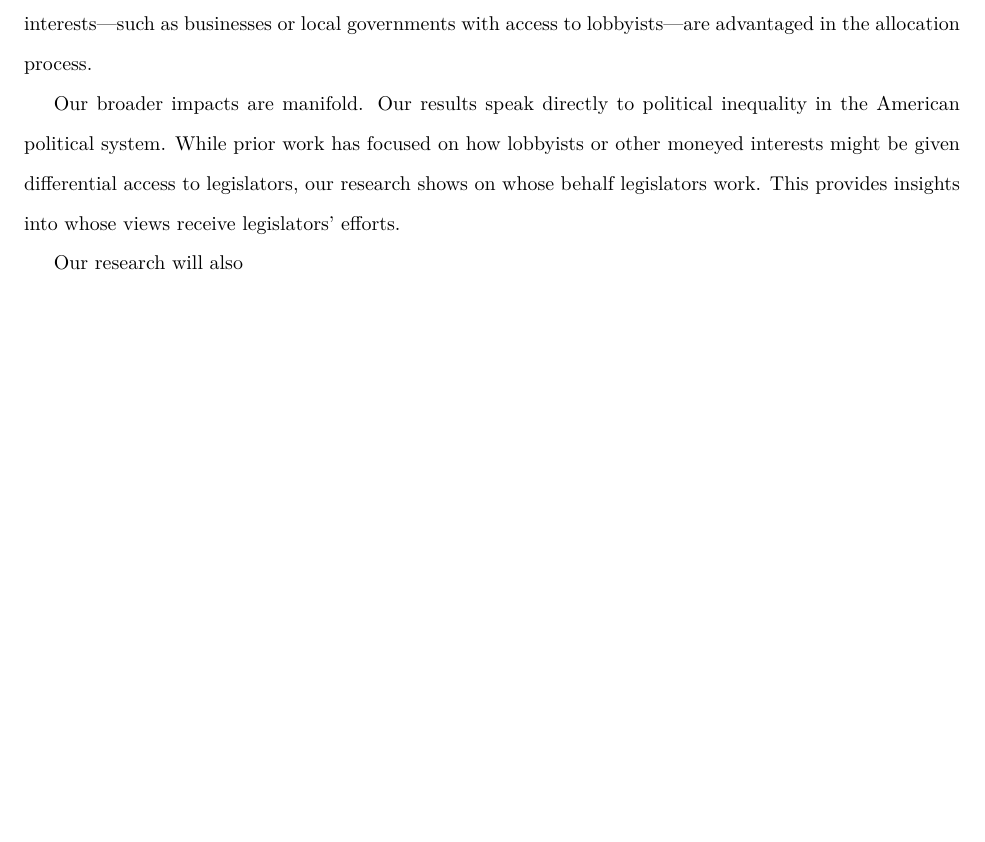
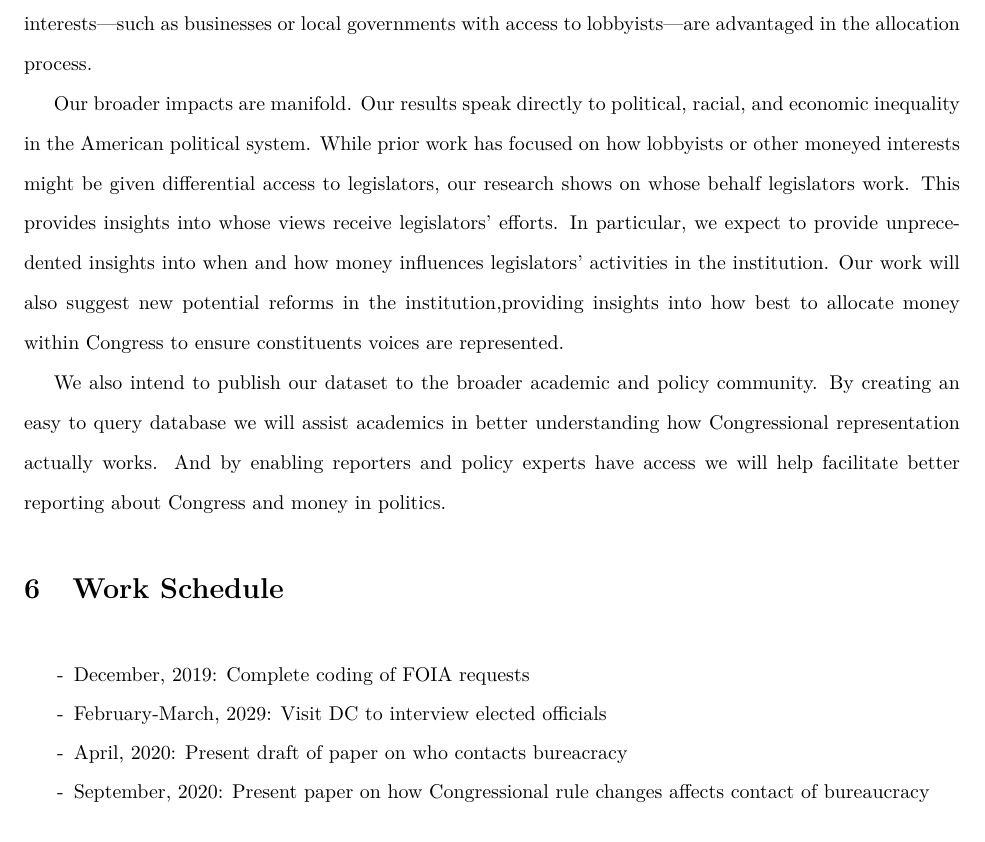
Before and after one commit to judgelord/correspondence, a LaTeX paper (GrantApplication.tex): part of page 15 of 16, cut so that both start at the same text, the shorter picture padded with empty space. Compiled offline with pdfLaTeX.

Commit message:
Adding Broader Impacts and Work Schedule

```diff
--- a/GrantApplication.tex
+++ b/GrantApplication.tex
@@ -393,13 +393,25 @@ We can build a more direct case by examining the relationship between lawmakers
 \section{Broader Impacts}
 Together, our results provide new and important insights into how constituency service is provided in American politics and its consequences for how government decisions are made.  Using our comprehensive data set, we are able to provide new insights into who provides representation to constituents and what groups are advantaged.  And by assessing the effect on government decision making, we are able to assess if moneyed interests---such as businesses or local governments with access to lobbyists---are advantaged in the allocation process.
 
-Our broader impacts are manifold. Our results speak directly to political inequality in the American political system.  While prior work has focused on how lobbyists or other moneyed interests might be given differential access to legislators, our research shows on whose behalf legislators work.  This provides insights into whose views receive legislators' efforts.
+Our broader impacts are manifold. Our results speak directly to political, racial, and economic inequality in the American political system.  While prior work has focused on how lobbyists or other moneyed interests might be given differential access to legislators, our research shows on whose behalf legislators work.  This provides insights into whose views receive legislators' efforts.  In particular, we expect to provide unprecedented insights into when and how money influences legislators' activities in the institution.  Our work will also suggest new potential reforms in the institution,providing insights into how best to allocate money within Congress to ensure constituents voices are represented.
 
-Our research will also
+We also intend to publish our dataset to the broader academic and policy community. By creating an easy to query database we will assist academics in better understanding how Congressional representation actually works.  And by enabling reporters and policy experts have access we will help facilitate better reporting about Congress and money in politics.
+
+
+\section{Work Schedule}
+\singlespace
+\begin{itemize}
+	\item[-] December, 2019: Complete coding of FOIA requests
+	\item[-] February-March, 2029: Visit DC to interview elected officials
+	\item[-] April, 2020: Present draft of paper on who contacts bureacracy
+	\item[-] September, 2020: Present paper on how Congressional rule changes affects contact of bureaucracy
+	\item[-] December, 2020: Publish database including FOIA contact information.
+\end{itemize}
 
 
 
-%\citet{Carney1994}
+
+
 
 \bibliographystyle{chicago-apsr}
 
```
Also changed, not shown: GrantApplication.tex (1 more changed lines).
